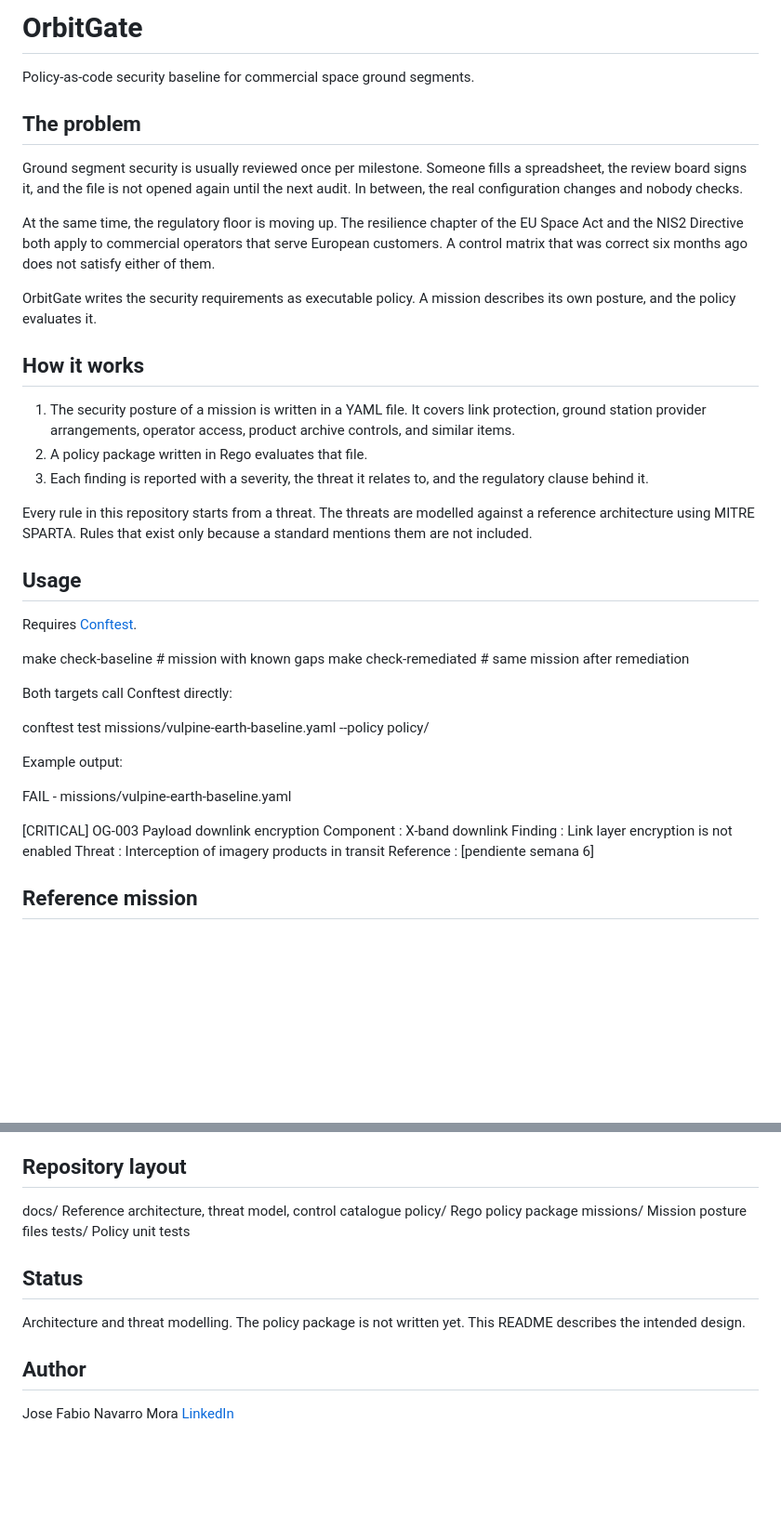
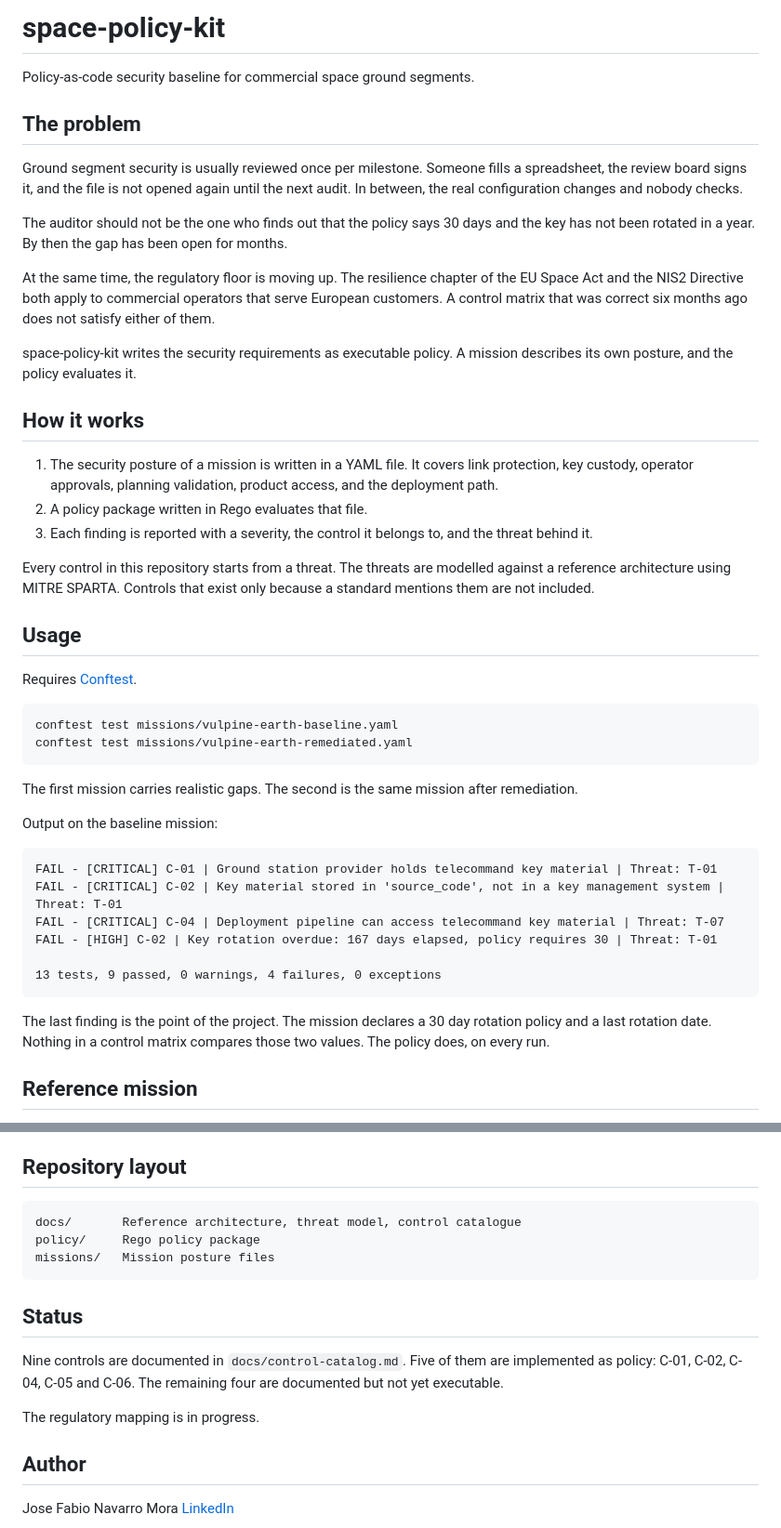
Before and after one commit to jfabio-navarrom/space-policy-kit, a Markdown page: README.md, 2 parts joined by grey strips. Shown at 93% size. Rendered like a GitHub page; blank space fills up the shorter version.

````diff
--- a/README.md
+++ b/README.md
@@ -1,4 +1,4 @@
-# OrbitGate
+# space-policy-kit
 
 Policy-as-code security baseline for commercial space ground segments.
 
@@ -9,50 +9,57 @@ fills a spreadsheet, the review board signs it, and the file is not
 opened again until the next audit. In between, the real configuration
 changes and nobody checks.
 
+The auditor should not be the one who finds out that the policy says 30
+days and the key has not been rotated in a year. By then the gap has
+been open for months.
+
 At the same time, the regulatory floor is moving up. The resilience
 chapter of the EU Space Act and the NIS2 Directive both apply to
 commercial operators that serve European customers. A control matrix
 that was correct six months ago does not satisfy either of them.
 
-OrbitGate writes the security requirements as executable policy. A
-mission describes its own posture, and the policy evaluates it.
+space-policy-kit writes the security requirements as executable policy.
+A mission describes its own posture, and the policy evaluates it.
 
 ## How it works
 
 1. The security posture of a mission is written in a YAML file. It
-   covers link protection, ground station provider arrangements,
-   operator access, product archive controls, and similar items.
+   covers link protection, key custody, operator approvals, planning
+   validation, product access, and the deployment path.
 2. A policy package written in Rego evaluates that file.
-3. Each finding is reported with a severity, the threat it relates to,
-   and the regulatory clause behind it.
+3. Each finding is reported with a severity, the control it belongs to,
+   and the threat behind it.
 
-Every rule in this repository starts from a threat. The threats are
-modelled against a reference architecture using MITRE SPARTA. Rules that
-exist only because a standard mentions them are not included.
+Every control in this repository starts from a threat. The threats are
+modelled against a reference architecture using MITRE SPARTA. Controls
+that exist only because a standard mentions them are not included.
 
 ## Usage
 
 Requires [Conftest](https://www.conftest.dev/).
 
-make check-baseline # mission with known gaps
-make check-remediated # same mission after remediation
+```
+conftest test missions/vulpine-earth-baseline.yaml
+conftest test missions/vulpine-earth-remediated.yaml
+```
 
+The first mission carries realistic gaps. The second is the same mission
+after remediation.
 
-Both targets call Conftest directly:
+Output on the baseline mission:
 
-conftest test missions/vulpine-earth-baseline.yaml --policy policy/
+```
+FAIL - [CRITICAL] C-01 | Ground station provider holds telecommand key material | Threat: T-01
+FAIL - [CRITICAL] C-02 | Key material stored in 'source_code', not in a key management system | Threat: T-01
+FAIL - [CRITICAL] C-04 | Deployment pipeline can access telecommand key material | Threat: T-07
+FAIL - [HIGH] C-02 | Key rotation overdue: 167 days elapsed, policy requires 30 | Threat: T-01
 
+13 tests, 9 passed, 0 warnings, 4 failures, 0 exceptions
+```
 
-Example output:
-
-FAIL - missions/vulpine-earth-baseline.yaml
-
-[CRITICAL] OG-003 Payload downlink encryption
-Component : X-band downlink
-Finding : Link layer encryption is not enabled
-Threat : Interception of imagery products in transit
-Reference : [pendiente semana 6]
-
+The last finding is the point of the project. The mission declares a
+30 day rotation policy and a last rotation date. Nothing in a control
+matrix compares those two values. The policy does, on every run.
 
 ## Reference mission
 
@@ -89,15 +96,19 @@ internal systems of the customers who buy the data.
 
 ## Repository layout
 
-docs/ Reference architecture, threat model, control catalogue
-policy/ Rego policy package
-missions/ Mission posture files
-tests/ Policy unit tests
-
+```
+docs/       Reference architecture, threat model, control catalogue
+policy/     Rego policy package
+missions/   Mission posture files
+```
 
 ## Status
 
-Architecture and threat modelling. The policy package is not written yet. This README describes the intended design.
+Nine controls are documented in `docs/control-catalog.md`. Five of them
+are implemented as policy: C-01, C-02, C-04, C-05 and C-06. The
+remaining four are documented but not yet executable.
+
+The regulatory mapping is in progress.
 
 ## Author
 
````
